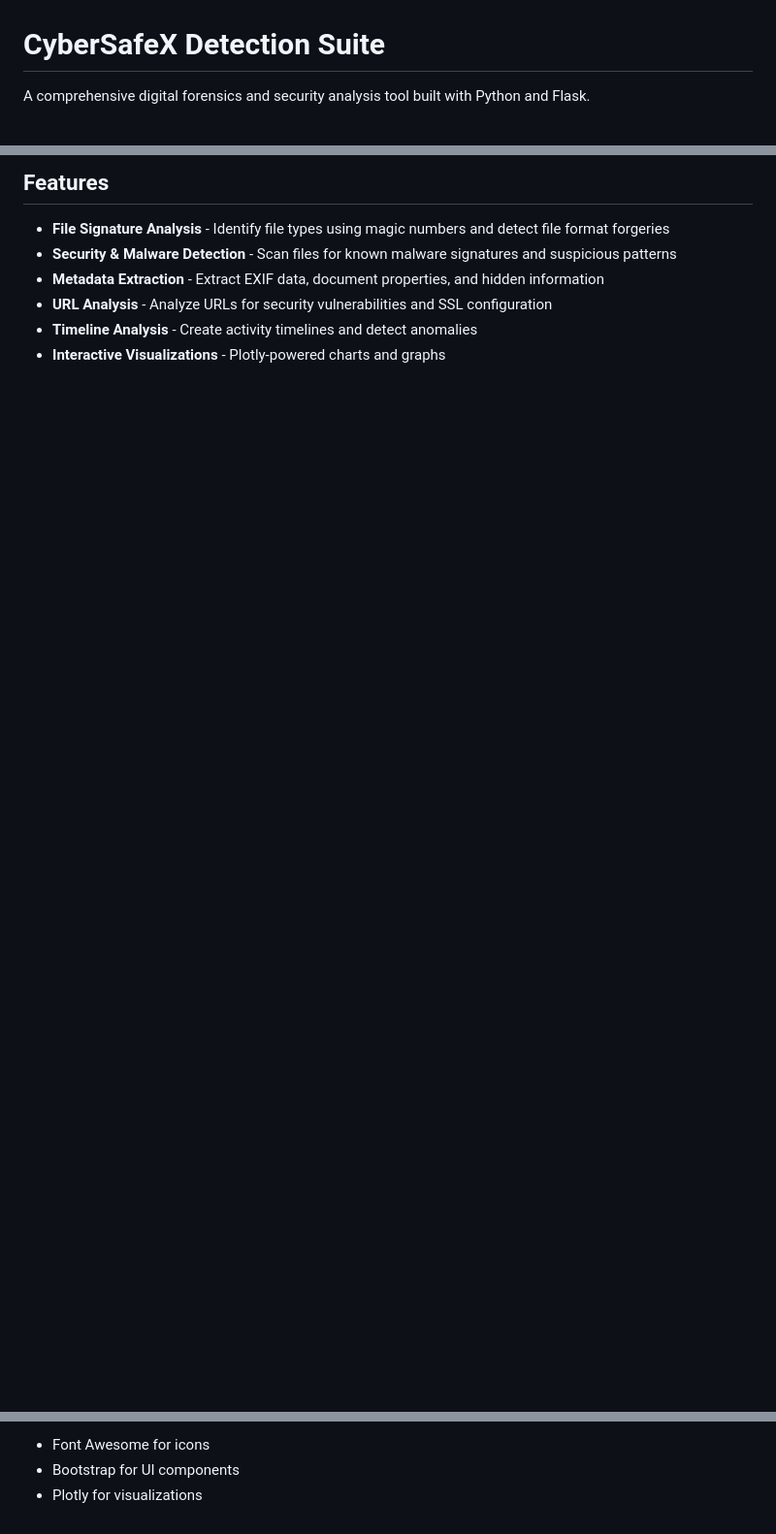
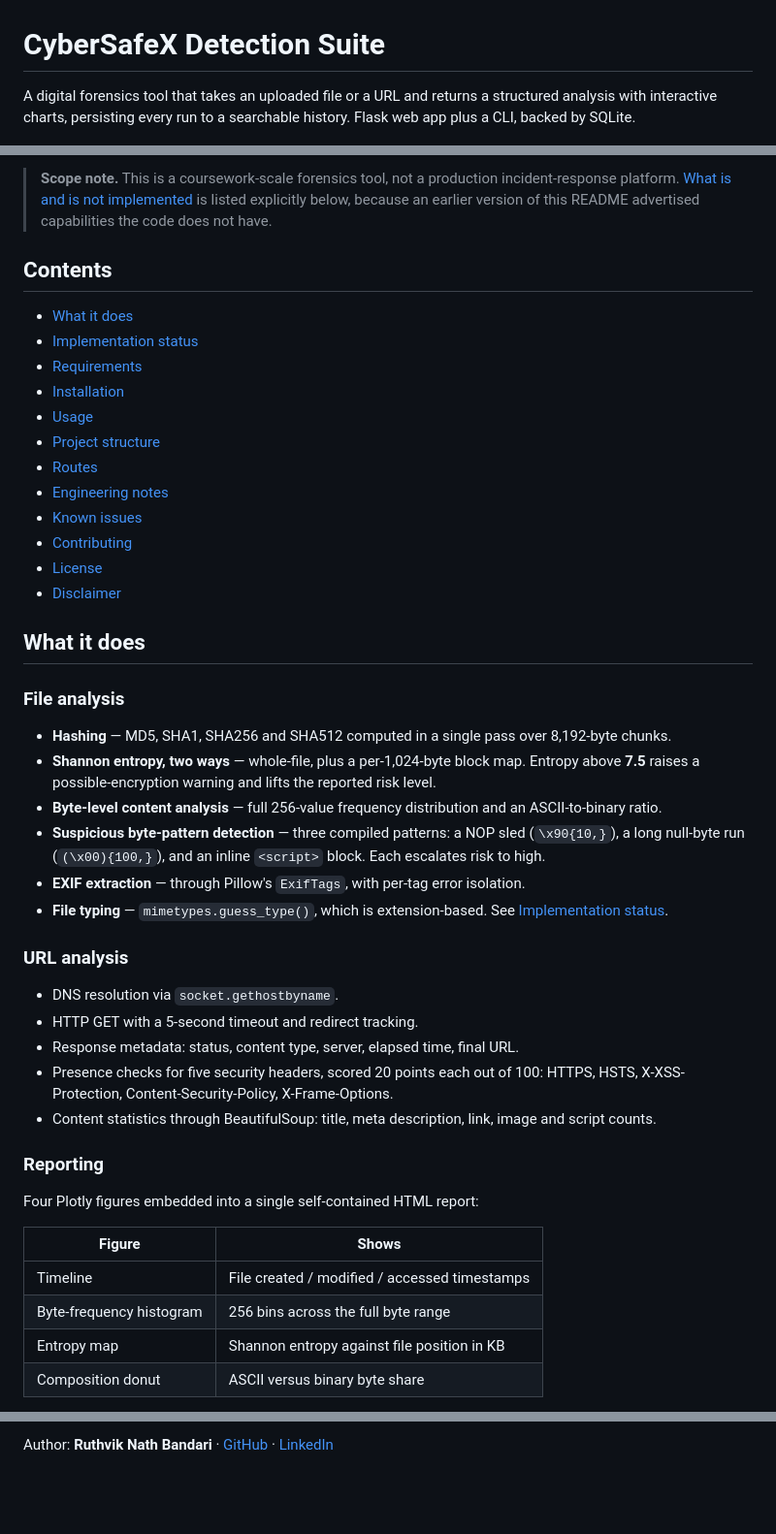
Before and after one commit to Ruthvik-Bandari/CyberSafeX-Detection-Suite, a Markdown page: README.md, 3 parts joined by grey strips. Shown at 97% size. Drawn GitHub-style; blank space fills up the shorter version.

```diff
--- a/README.md
+++ b/README.md
@@ -1,6 +1,6 @@
 # CyberSafeX Detection Suite
 
-A comprehensive digital forensics and security analysis tool built with Python and Flask.
+A digital forensics tool that takes an uploaded file or a URL and returns a structured analysis with interactive charts, persisting every run to a searchable history. Flask web app plus a CLI, backed by SQLite.
 
 ![Python](https://img.shields.io/badge/Python-3.8+-blue.svg)
 ![Flask](https://img.shields.io/badge/Flask-3.0-green.svg)
@@ -8,9 +9,54 @@ A comprehensive digital forensics and security analysis tool built with Python a
 
-## Features
+> **Scope note.** This is a coursework-scale forensics tool, not a production incident-response
+> platform. [What is and is not implemented](#implementation-status) is listed explicitly below,
+> because an earlier version of this README advertised capabilities the code does not have.
 
-- **File Signature Analysis** - Identify file types using magic numbers and detect file format forgeries
-- **Security & Malware Detection** - Scan files for known malware signatures and suspicious patterns
-- **Metadata Extraction** - Extract EXIF data, document properties, and hidden information
-- **URL Analysis** - Analyze URLs for security vulnerabilities and SSL configuration
-- **Timeline Analysis** - Create activity timelines and detect anomalies
-- **Interactive Visualizations** - Plotly-powered charts and graphs
+## Contents
+
+- [What it does](#what-it-does)
+- [Implementation status](#implementation-status)
+- [Requirements](#requirements)
+- [Installation](#installation)
+- [Usage](#usage)
+- [Project structure](#project-structure)
+- [Routes](#routes)
+- [Engineering notes](#engineering-notes)
+- [Known issues](#known-issues)
+- [Contributing](#contributing)
+- [License](#license)
+- [Disclaimer](#disclaimer)
+
+## What it does
+
+### File analysis
+
+- **Hashing** — MD5, SHA1, SHA256 and SHA512 computed in a single pass over 8,192-byte chunks.
+- **Shannon entropy, two ways** — whole-file, plus a per-1,024-byte block map. Entropy above **7.5**
+  raises a possible-encryption warning and lifts the reported risk level.
+- **Byte-level content analysis** — full 256-value frequency distribution and an ASCII-to-binary ratio.
+- **Suspicious byte-pattern detection** — three compiled patterns: a NOP sled (`\x90{10,}`), a long
+  null-byte run (`(\x00){100,}`), and an inline `<script>` block. Each escalates risk to high.
+- **EXIF extraction** — through Pillow's `ExifTags`, with per-tag error isolation.
+- **File typing** — `mimetypes.guess_type()`, which is extension-based. See
+  [Implementation status](#implementation-status).
+
+### URL analysis
+
+- DNS resolution via `socket.gethostbyname`.
+- HTTP GET with a 5-second timeout and redirect tracking.
+- Response metadata: status, content type, server, elapsed time, final URL.
+- Presence checks for five security headers, scored 20 points each out of 100: HTTPS, HSTS,
+  X-XSS-Protection, Content-Security-Policy, X-Frame-Options.
+- Content statistics through BeautifulSoup: title, meta description, link, image and script counts.
+
+### Reporting
+
+Four Plotly figures embedded into a single self-contained HTML report:
+
+| Figure | Shows |
+|---|---|
+| Timeline | File created / modified / accessed timestamps |
+| Byte-frequency histogram | 256 bins across the full byte range |
+| Entropy map | Shannon entropy against file position in KB |
+| Composition donut | ASCII versus binary byte share |
+
@@ -144,4 +204,2 @@ This tool is intended for educational and legitimate security research purposes
 
-- Font Awesome for icons
-- Bootstrap for UI components
-- Plotly for visualizations
+Author: **Ruthvik Nath Bandari** · [GitHub](https://github.com/Ruthvik-Bandari) · [LinkedIn](https://www.linkedin.com/in/ruthvik-nath-bandari/)
```
Also changed, not shown: other parts of README.md (+92 -77 lines).
